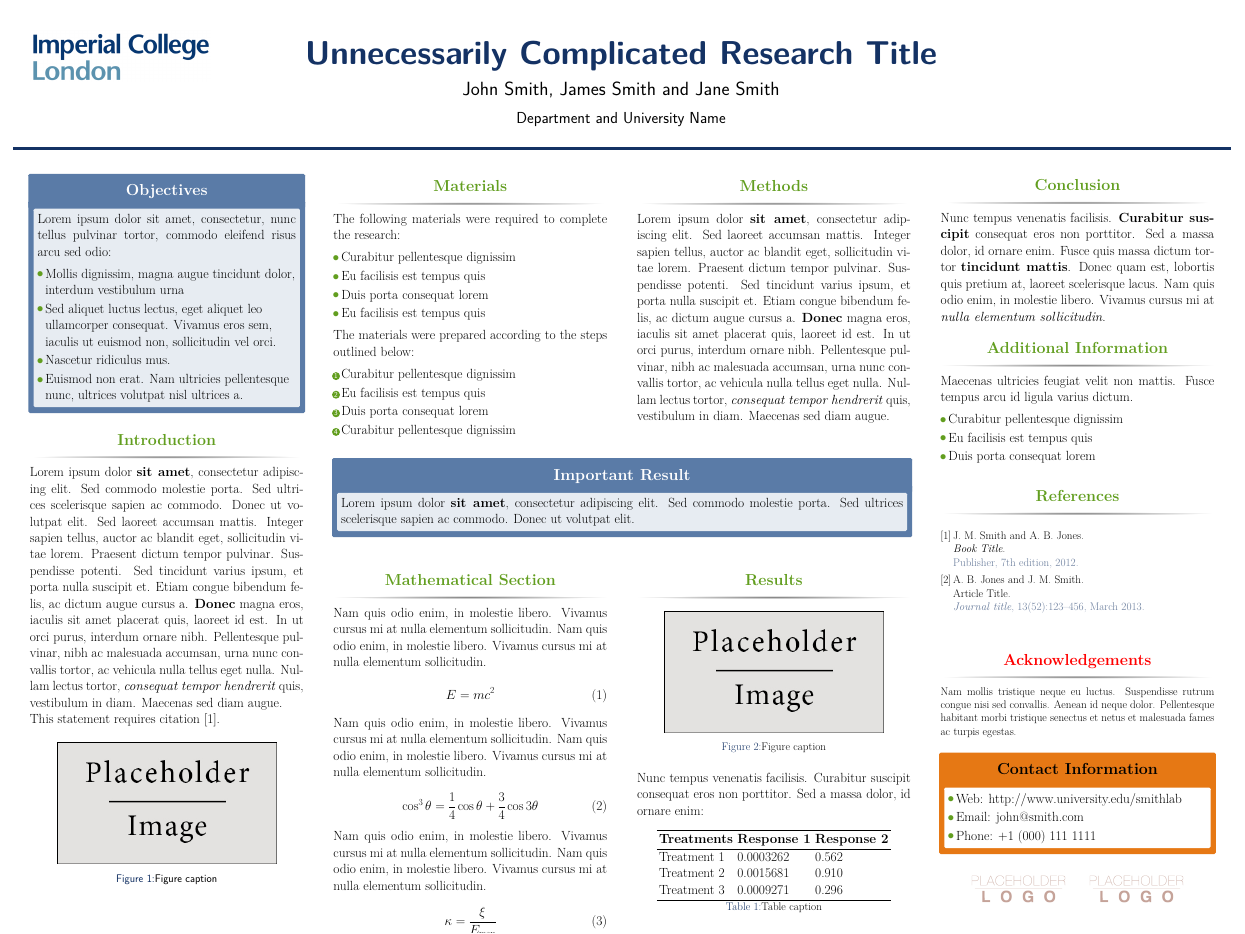
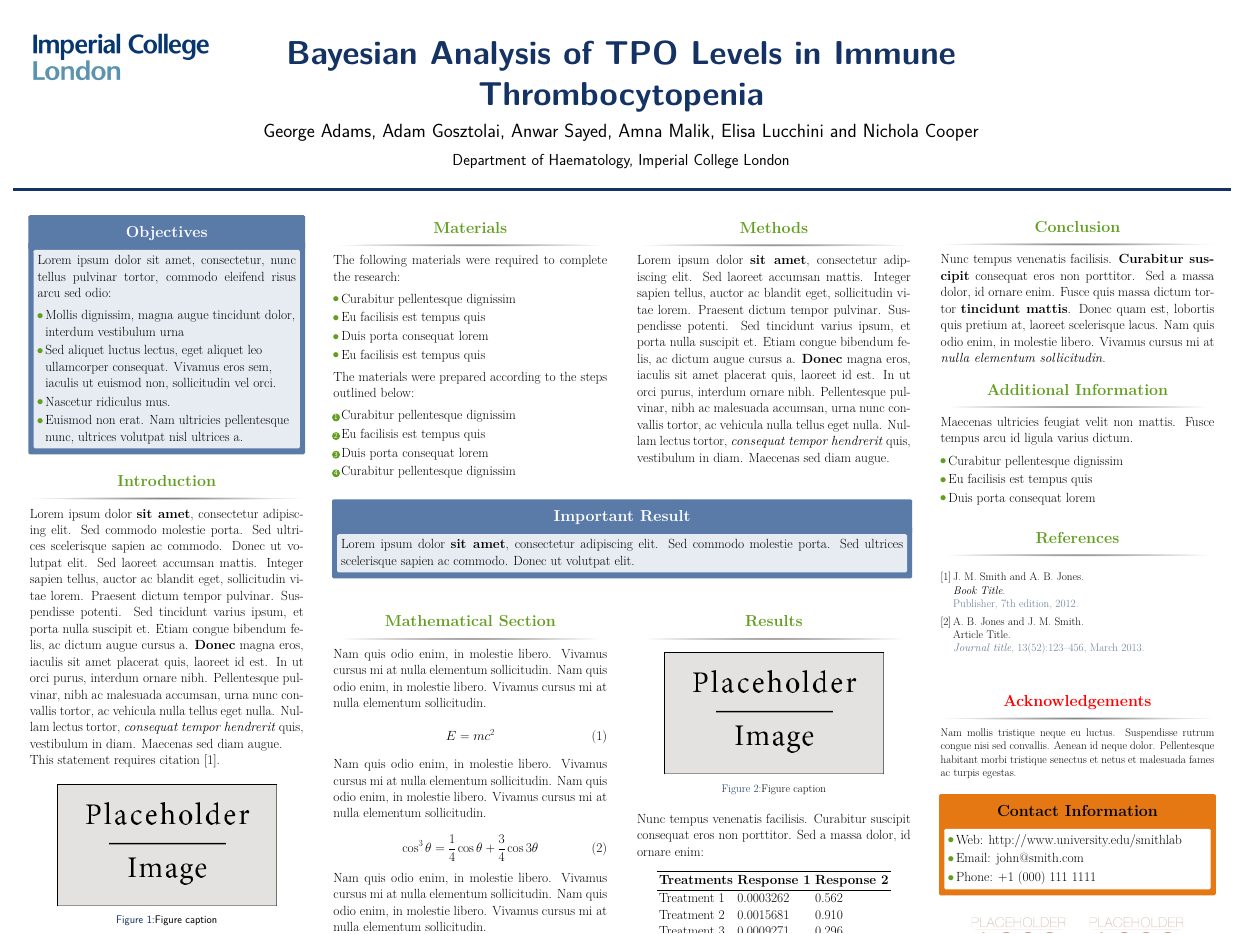
Before and after one commit to ga402/ASH2018tpo, a LaTeX poster (main.tex): the whole page. Compiled offline with pdfLaTeX.

Commit message:
added poster title and logo

```diff
--- a/main.tex
+++ b/main.tex
@@ -62,11 +62,13 @@
 %----------------------------------------------------------------------------------------
 %	TITLE SECTION
 %----------------------------------------------------------------------------------------
-\title{Unnecessarily Complicated Research Title} % Poster title
+\title{Bayesian Analysis of TPO Levels in Immune Thrombocytopenia} % Poster title
 
-\author{John Smith, James Smith and Jane Smith} % Author(s)
+\author{George Adams, Adam Gosztolai, Anwar Sayed, Amna Malik, Elisa Lucchini and Nichola Cooper} % Author(s)
 
-\institute{Department and University Name} % Institution(s)
+\institute{Department of Haematology, Imperial College London}% Institution(s)
+
+
 
 %----------------------------------------------------------------------------------------
 
```
Also changed, not shown: 1 other file.
